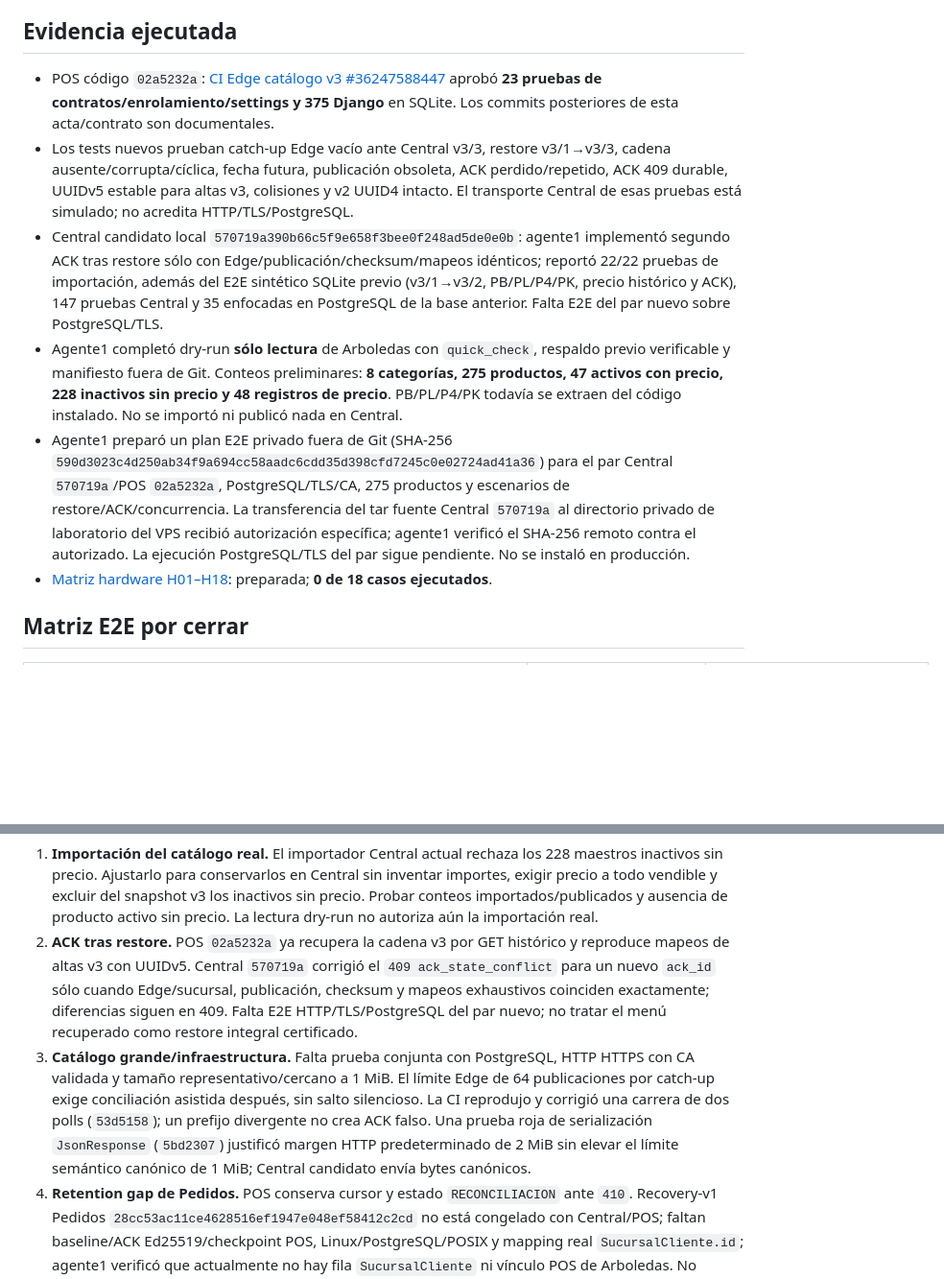
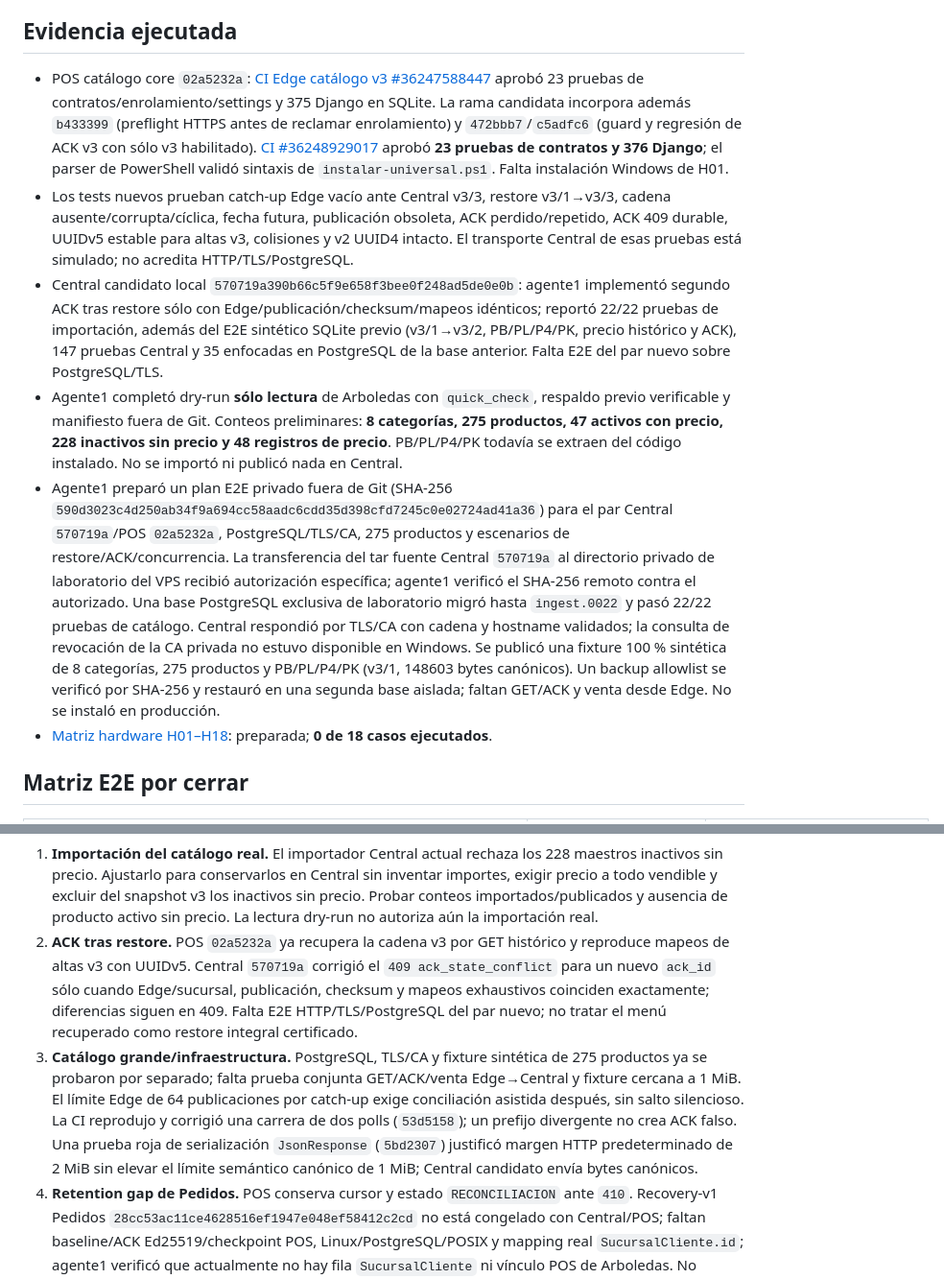
Before and after one commit to ivanbn05-create/tcysAplicacionLocales, a Markdown page: docs/CERTIFICACION_CATALOGO_V3_DEV2.md, 2 parts joined by grey strips. Shown at 96% size. GitHub-like rendering; blank space fills up the shorter version.

Commit message:
Actualiza acta con PostgreSQL TLS y regresión ACK v3

```diff
--- a/docs/CERTIFICACION_CATALOGO_V3_DEV2.md
+++ b/docs/CERTIFICACION_CATALOGO_V3_DEV2.md
@@ -4,11 +4,11 @@ Estado: **abierta, no certificada**. Rama `codex/production-1.0-catalogo-promoci
 
 ## Evidencia ejecutada
 
-- POS código `02a5232a`: [CI Edge catálogo v3 #36247588447](https://github.com/ivanbn05-create/tcysAplicacionLocales/actions/runs/36247588447) aprobó **23 pruebas de contratos/enrolamiento/settings y 375 Django** en SQLite. Los commits posteriores de esta acta/contrato son documentales.
+- POS catálogo core `02a5232a`: [CI Edge catálogo v3 #36247588447](https://github.com/ivanbn05-create/tcysAplicacionLocales/actions/runs/36247588447) aprobó 23 pruebas de contratos/enrolamiento/settings y 375 Django en SQLite. La rama candidata incorpora además `b433399` (preflight HTTPS antes de reclamar enrolamiento) y `472bbb7`/`c5adfc6` (guard y regresión de ACK v3 con sólo v3 habilitado). [CI #36248929017](https://github.com/ivanbn05-create/tcysAplicacionLocales/actions/runs/36248929017) aprobó **23 pruebas de contratos y 376 Django**; el parser de PowerShell validó sintaxis de `instalar-universal.ps1`. Falta instalación Windows de H01.
 - Los tests nuevos prueban catch-up Edge vacío ante Central v3/3, restore v3/1→v3/3, cadena ausente/corrupta/cíclica, fecha futura, publicación obsoleta, ACK perdido/repetido, ACK 409 durable, UUIDv5 estable para altas v3, colisiones y v2 UUID4 intacto. El transporte Central de esas pruebas está simulado; no acredita HTTP/TLS/PostgreSQL.
 - Central candidato local `570719a390b66c5f9e658f3bee0f248ad5de0e0b`: agente1 implementó segundo ACK tras restore sólo con Edge/publicación/checksum/mapeos idénticos; reportó 22/22 pruebas de importación, además del E2E sintético SQLite previo (v3/1→v3/2, PB/PL/P4/PK, precio histórico y ACK), 147 pruebas Central y 35 enfocadas en PostgreSQL de la base anterior. Falta E2E del par nuevo sobre PostgreSQL/TLS.
 - Agente1 completó dry-run **sólo lectura** de Arboledas con `quick_check`, respaldo previo verificable y manifiesto fuera de Git. Conteos preliminares: **8 categorías, 275 productos, 47 activos con precio, 228 inactivos sin precio y 48 registros de precio**. PB/PL/P4/PK todavía se extraen del código instalado. No se importó ni publicó nada en Central.
-- Agente1 preparó un plan E2E privado fuera de Git (SHA-256 `590d3023c4d250ab34f9a694cc58aadc6cdd35d398cfd7245c0e02724ad41a36`) para el par Central `570719a`/POS `02a5232a`, PostgreSQL/TLS/CA, 275 productos y escenarios de restore/ACK/concurrencia. La transferencia del tar fuente Central `570719a` al directorio privado de laboratorio del VPS recibió autorización específica; agente1 verificó el SHA-256 remoto contra el autorizado. La ejecución PostgreSQL/TLS del par sigue pendiente. No se instaló en producción.
+- Agente1 preparó un plan E2E privado fuera de Git (SHA-256 `590d3023c4d250ab34f9a694cc58aadc6cdd35d398cfd7245c0e02724ad41a36`) para el par Central `570719a`/POS `02a5232a`, PostgreSQL/TLS/CA, 275 productos y escenarios de restore/ACK/concurrencia. La transferencia del tar fuente Central `570719a` al directorio privado de laboratorio del VPS recibió autorización específica; agente1 verificó el SHA-256 remoto contra el autorizado. Una base PostgreSQL exclusiva de laboratorio migró hasta `ingest.0022` y pasó 22/22 pruebas de catálogo. Central respondió por TLS/CA con cadena y hostname validados; la consulta de revocación de la CA privada no estuvo disponible en Windows. Se publicó una fixture 100 % sintética de 8 categorías, 275 productos y PB/PL/P4/PK (v3/1, 148603 bytes canónicos). Un backup allowlist se verificó por SHA-256 y restauró en una segunda base aislada; faltan GET/ACK y venta desde Edge. No se instaló en producción.
 - [Matriz hardware H01–H18](https://github.com/ivanbn05-create/tcysAplicacionLocales/blob/codex/production-1.0-catalogo-promociones-dev.2/docs/CERTIFICACION_HARDWARE_PRODUCTION_1_0.md): preparada; **0 de 18 casos ejecutados**.
 
 ## Matriz E2E por cerrar
@@ -29,7 +29,7 @@ Estado: **abierta, no certificada**. Rama `codex/production-1.0-catalogo-promoci
 
 1. **Importación del catálogo real.** El importador Central actual rechaza los 228 maestros inactivos sin precio. Ajustarlo para conservarlos en Central sin inventar importes, exigir precio a todo vendible y excluir del snapshot v3 los inactivos sin precio. Probar conteos importados/publicados y ausencia de producto activo sin precio. La lectura dry-run no autoriza aún la importación real.
 2. **ACK tras restore.** POS `02a5232a` ya recupera la cadena v3 por GET histórico y reproduce mapeos de altas v3 con UUIDv5. Central `570719a` corrigió el `409 ack_state_conflict` para un nuevo `ack_id` sólo cuando Edge/sucursal, publicación, checksum y mapeos exhaustivos coinciden exactamente; diferencias siguen en 409. Falta E2E HTTP/TLS/PostgreSQL del par nuevo; no tratar el menú recuperado como restore integral certificado.
-3. **Catálogo grande/infraestructura.** Falta prueba conjunta con PostgreSQL, HTTP HTTPS con CA validada y tamaño representativo/cercano a 1 MiB. El límite Edge de 64 publicaciones por catch-up exige conciliación asistida después, sin salto silencioso. La CI reprodujo y corrigió una carrera de dos polls (`53d5158`); un prefijo divergente no crea ACK falso. Una prueba roja de serialización `JsonResponse` (`5bd2307`) justificó margen HTTP predeterminado de 2 MiB sin elevar el límite semántico canónico de 1 MiB; Central candidato envía bytes canónicos.
+3. **Catálogo grande/infraestructura.** PostgreSQL, TLS/CA y fixture sintética de 275 productos ya se probaron por separado; falta prueba conjunta GET/ACK/venta Edge→Central y fixture cercana a 1 MiB. El límite Edge de 64 publicaciones por catch-up exige conciliación asistida después, sin salto silencioso. La CI reprodujo y corrigió una carrera de dos polls (`53d5158`); un prefijo divergente no crea ACK falso. Una prueba roja de serialización `JsonResponse` (`5bd2307`) justificó margen HTTP predeterminado de 2 MiB sin elevar el límite semántico canónico de 1 MiB; Central candidato envía bytes canónicos.
 4. **Retention gap de Pedidos.** POS conserva cursor y estado `RECONCILIACION` ante `410`. Recovery-v1 Pedidos `28cc53ac11ce4628516ef1947e048ef58412c2cd` no está congelado con Central/POS; faltan baseline/ACK Ed25519/checkpoint POS, Linux/PostgreSQL/POSIX y mapping real `SucursalCliente.id`; agente1 verificó que actualmente no hay fila `SucursalCliente` ni vínculo POS de Arboledas. No activar purga ni avanzar cursor.
 5. **Hardware y restore operacional.** La matriz H01–H18 está lista, pero no hay ensayos físicos ni comando público de restauración integral; `herramientas/respaldo_sqlite.py` sólo crea/verifica respaldo. H17 revela que el actualizador no tiene journal/recuperador tras apagón entre renombrados, copia de estado o migraciones; su `catch` sólo maneja fallos con proceso vivo. H18 revela que faltan copia externa de configuración relevante y restore probado en VM nueva, exigidos por la especificación. Implementar recuperación durable y copia externa, luego ejecutar H01–H18 en clones desechables antes de sucursal.
 
```
